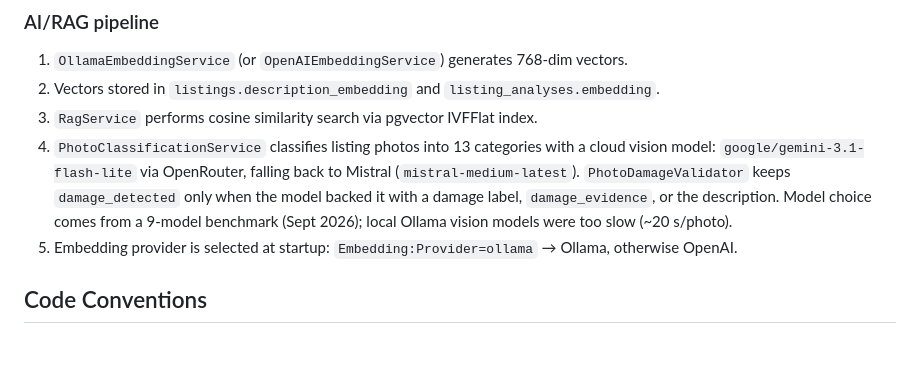
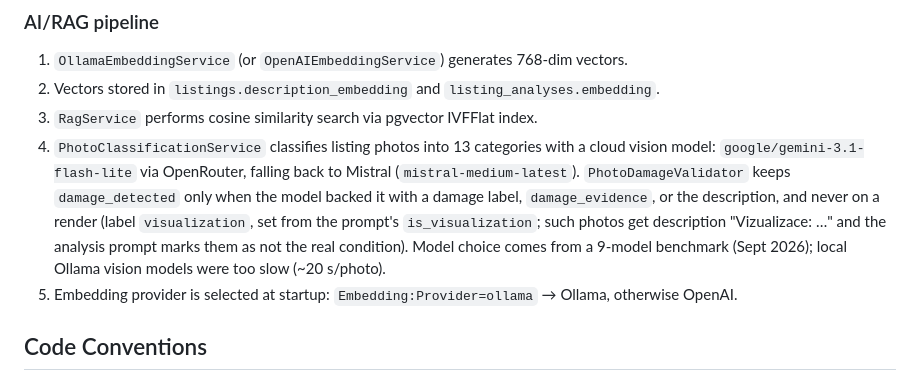
Before and after one commit to cybersmurf/RealEstateAggregator, a Markdown page: CLAUDE.md, the part around the change. GitHub-like rendering; blank space fills up the shorter version.

Commit message:
docs: vizualizace v klasifikaci fotek
Co-Authored-By: Claude Fable 5.1 <noreply@anthropic.com>

```diff
--- a/CLAUDE.md
+++ b/CLAUDE.md
@@ -93,7 +93,7 @@ Each scraper is a class in `scraper/core/scrapers/` (new source = class + import
 1. `OllamaEmbeddingService` (or `OpenAIEmbeddingService`) generates 768-dim vectors.
 2. Vectors stored in `listings.description_embedding` and `listing_analyses.embedding`.
 3. `RagService` performs cosine similarity search via pgvector IVFFlat index.
-4. `PhotoClassificationService` classifies listing photos into 13 categories with a cloud vision model: `google/gemini-3.1-flash-lite` via OpenRouter, falling back to Mistral (`mistral-medium-latest`). `PhotoDamageValidator` keeps `damage_detected` only when the model backed it with a damage label, `damage_evidence`, or the description. Model choice comes from a 9-model benchmark (Sept 2026); local Ollama vision models were too slow (~20 s/photo).
+4. `PhotoClassificationService` classifies listing photos into 13 categories with a cloud vision model: `google/gemini-3.1-flash-lite` via OpenRouter, falling back to Mistral (`mistral-medium-latest`). `PhotoDamageValidator` keeps `damage_detected` only when the model backed it with a damage label, `damage_evidence`, or the description, and never on a render (label `visualization`, set from the prompt's `is_visualization`; such photos get description "Vizualizace: …" and the analysis prompt marks them as not the real condition). Model choice comes from a 9-model benchmark (Sept 2026); local Ollama vision models were too slow (~20 s/photo).
 5. Embedding provider is selected at startup: `Embedding:Provider=ollama` → Ollama, otherwise OpenAI.
 
 ## Code Conventions
```
